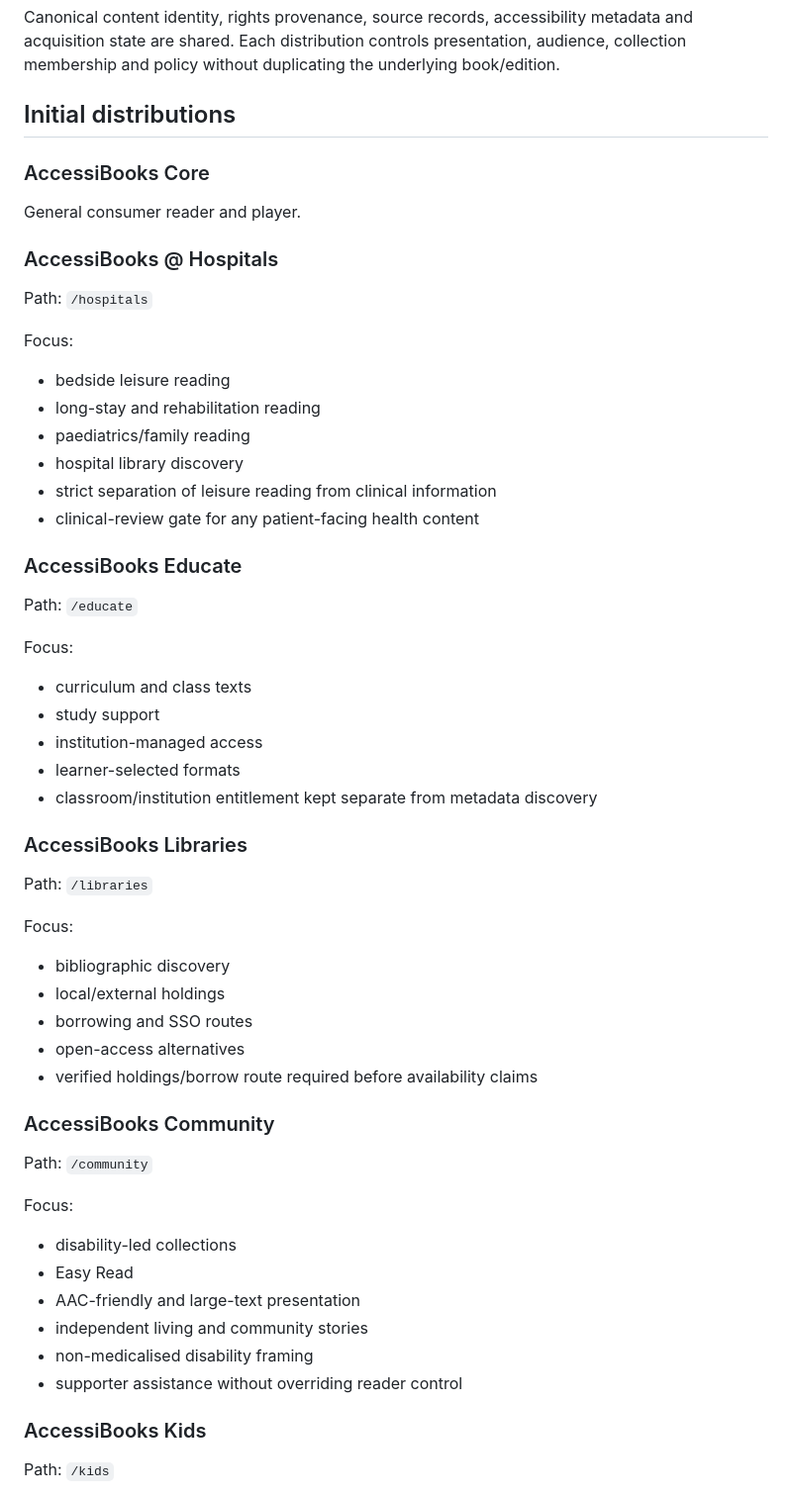
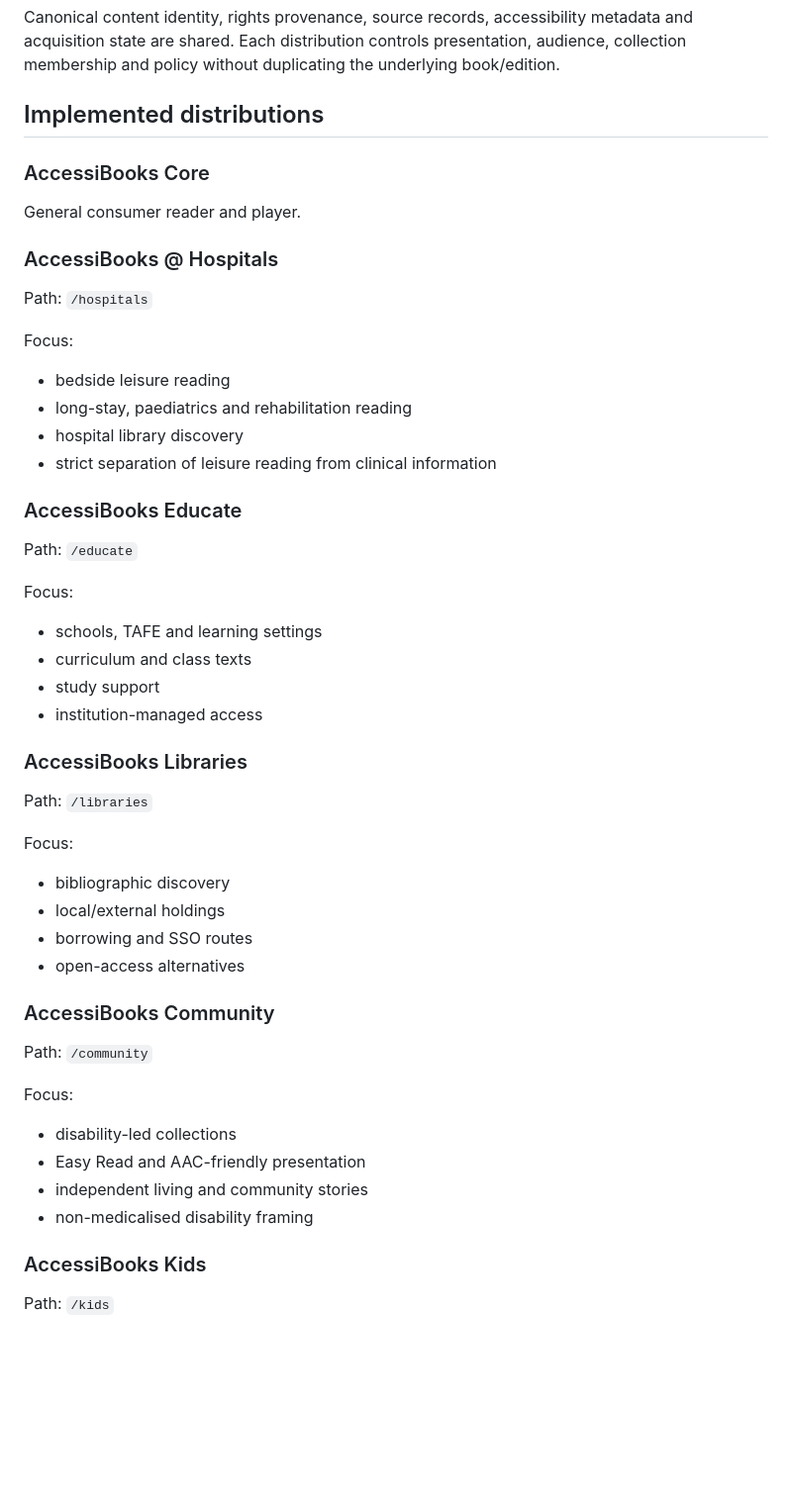
Before and after one commit to ausdisau/AccessiBooksREPL, a Markdown page: docs/multi-distribution-architecture.md, the part around one of its changes. Shown at 99% size. Rendered like a GitHub page; blank space fills up the shorter version.

```diff
--- a/docs/multi-distribution-architecture.md
+++ b/docs/multi-distribution-architecture.md
@@ -6,7 +6,7 @@ AccessiBooks is one platform with multiple distribution experiences, not a colle
 
 Canonical content identity, rights provenance, source records, accessibility metadata and acquisition state are shared. Each distribution controls presentation, audience, collection membership and policy without duplicating the underlying book/edition.
 
-## Initial distributions
+## Implemented distributions
 
 ### AccessiBooks Core
 General consumer reader and player.
@@ -16,21 +16,18 @@ Path: `/hospitals`
 
 Focus:
 - bedside leisure reading
-- long-stay and rehabilitation reading
-- paediatrics/family reading
+- long-stay, paediatrics and rehabilitation reading
 - hospital library discovery
 - strict separation of leisure reading from clinical information
-- clinical-review gate for any patient-facing health content
 
 ### AccessiBooks Educate
 Path: `/educate`
 
 Focus:
+- schools, TAFE and learning settings
 - curriculum and class texts
 - study support
 - institution-managed access
-- learner-selected formats
-- classroom/institution entitlement kept separate from metadata discovery
 
 ### AccessiBooks Libraries
 Path: `/libraries`
@@ -40,18 +37,15 @@ Focus:
 - local/external holdings
 - borrowing and SSO routes
 - open-access alternatives
-- verified holdings/borrow route required before availability claims
 
 ### AccessiBooks Community
 Path: `/community`
 
 Focus:
 - disability-led collections
-- Easy Read
-- AAC-friendly and large-text presentation
+- Easy Read and AAC-friendly presentation
 - independent living and community stories
 - non-medicalised disability framing
-- supporter assistance without overriding reader control
 
 ### AccessiBooks Kids
 Path: `/kids`
```
Also changed, not shown: other parts of docs/multi-distribution-architecture.md (+69 -12 lines).
